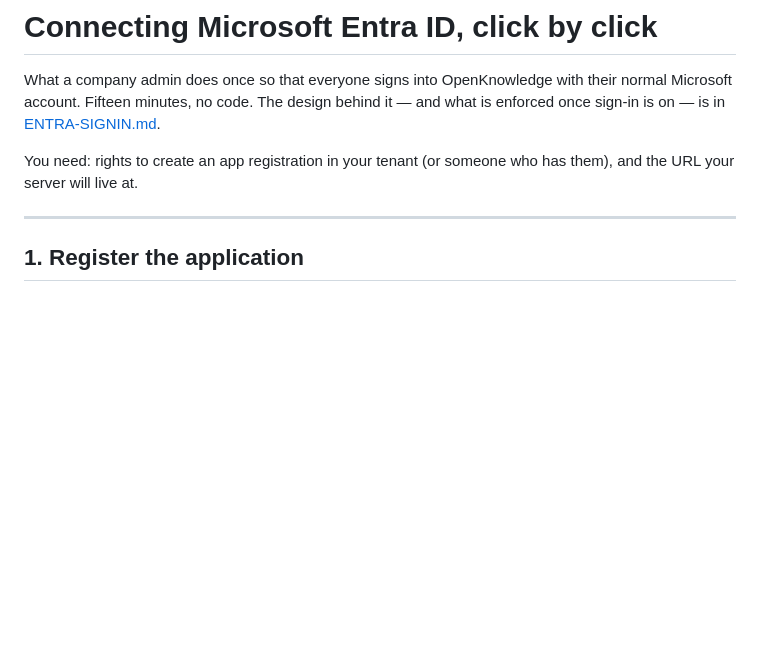
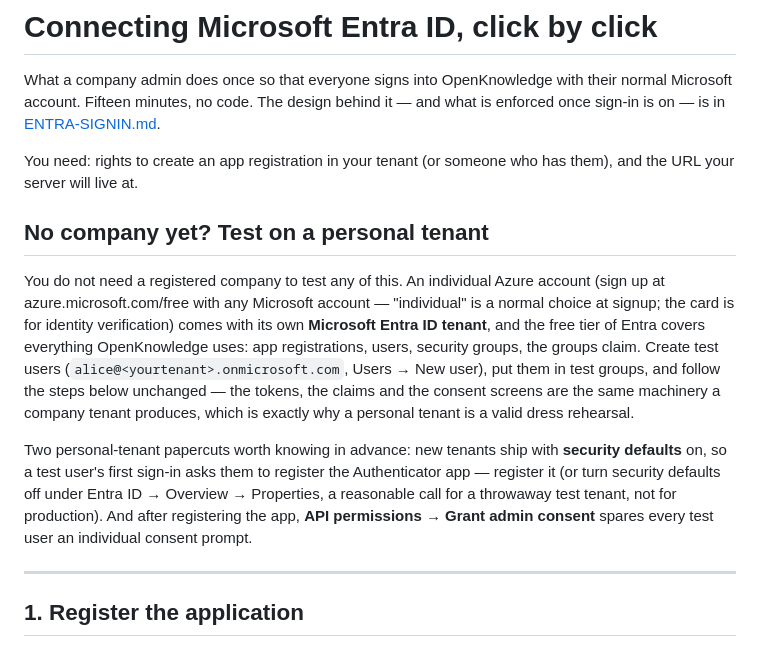
Before and after one commit to FedericoTs/OpenKnowledge, a Markdown page: docs/ENTRA-SETUP.md, the part around the change. Drawn GitHub-style; blank space fills up the shorter version.

Commit message:
No company required: the personal-tenant dress rehearsal, written down
The question was going to come up for anyone testing before
incorporating, so the answer lives in the guides now. An individual
Azure account brings its own Entra tenant, and its free tier covers
everything sign-in uses - test users, groups, the claim - producing
the same tokens a company tenant would, which is what makes it a valid
rehearsal rather than a workaround. The two papercuts that would have
cost an evening are named up front: security defaults asking test
users for the Authenticator, and admin consent sparing per-user
prompts. Azure OpenAI takes no company use-case application any more;
the free-trial-offer catch and its upgrade path are stated, with the
budget governor as the standing advice.

Co-Authored-By: Claude <noreply@anthropic.com>

```diff
--- a/docs/ENTRA-SETUP.md
+++ b/docs/ENTRA-SETUP.md
@@ -7,6 +7,28 @@ behind it — and what is enforced once sign-in is on — is in
 
 You need: rights to create an app registration in your tenant (or someone
 who has them), and the URL your server will live at.
+
+## No company yet? Test on a personal tenant
+
+You do not need a registered company to test any of this. An individual
+Azure account (sign up at azure.microsoft.com/free with any Microsoft
+account — "individual" is a normal choice at signup; the card is for
+identity verification) comes with its own **Microsoft Entra ID tenant**,
+and the free tier of Entra covers everything OpenKnowledge uses: app
+registrations, users, security groups, the groups claim. Create test
+users (`alice@<yourtenant>.onmicrosoft.com`, Users → New user), put them
+in test groups, and follow the steps below unchanged — the tokens, the
+claims and the consent screens are the same machinery a company tenant
+produces, which is exactly why a personal tenant is a valid dress
+rehearsal.
+
+Two personal-tenant papercuts worth knowing in advance: new tenants ship
+with **security defaults** on, so a test user's first sign-in asks them
+to register the Authenticator app — register it (or turn security
+defaults off under Entra ID → Overview → Properties, a reasonable call
+for a throwaway test tenant, not for production). And after registering
+the app, **API permissions → Grant admin consent** spares every test
+user an individual consent prompt.
 
 ---
 
```
Also changed, not shown: docs/AZURE-OPENAI.md (+11 -0 lines).
